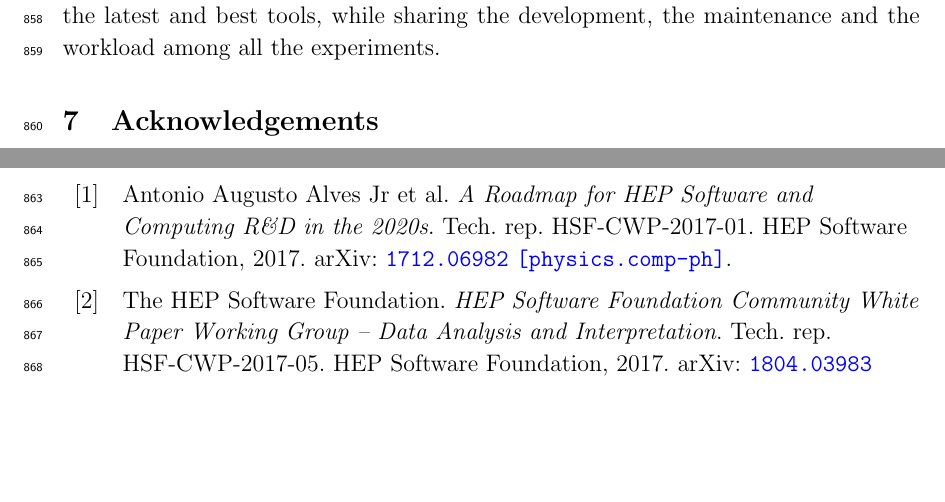
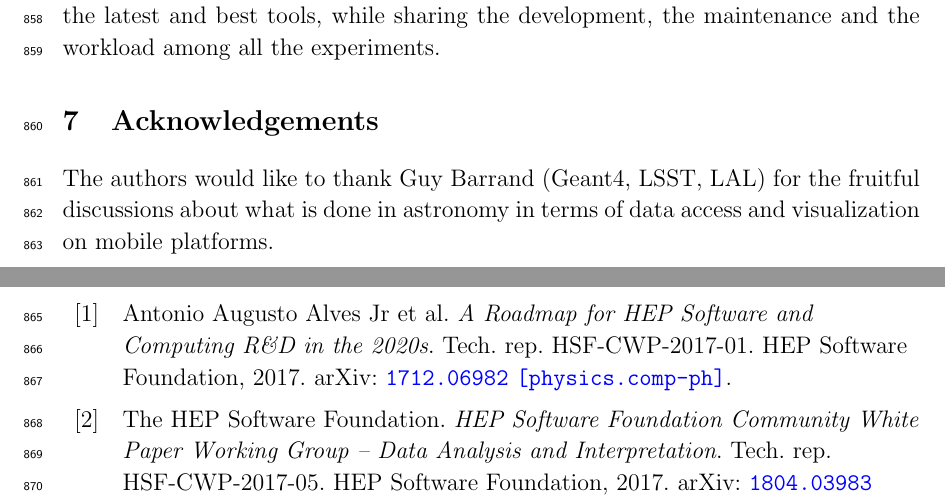
Before and after one commit to HSF/Visualization, a LaTeX document (documents/CWP/cwp-wg-visualization.tex): two parts of pages 28 and 29 of 34, joined at a grey line, cut so that both start at the same text, the shorter picture padded with empty space. Compiled offline with pdfLaTeX.

Commit message:
adding acknowledgements

```diff
--- a/documents/CWP/cwp-wg-visualization.tex
+++ b/documents/CWP/cwp-wg-visualization.tex
@@ -1038,7 +1038,8 @@ the maintenance and the workload among all the experiments.
 \hypertarget{acknowledgements}{%
 \section{Acknowledgements}\label{acknowledgements}}
 
-???
+The authors would like to thank Guy Barrand (Geant4, LSST, LAL) for the fruitful discussions about what is done in astronomy in terms of data access and visualization on mobile platforms.
+
 
 %\bibliography{cwp-wg-visualization}%,cwp-chapters}
 %%\bibliography{cwp-chapters}
```
Also changed, not shown: documents/CWP/cwp-wg-visualization.tex (2 more changed lines).
